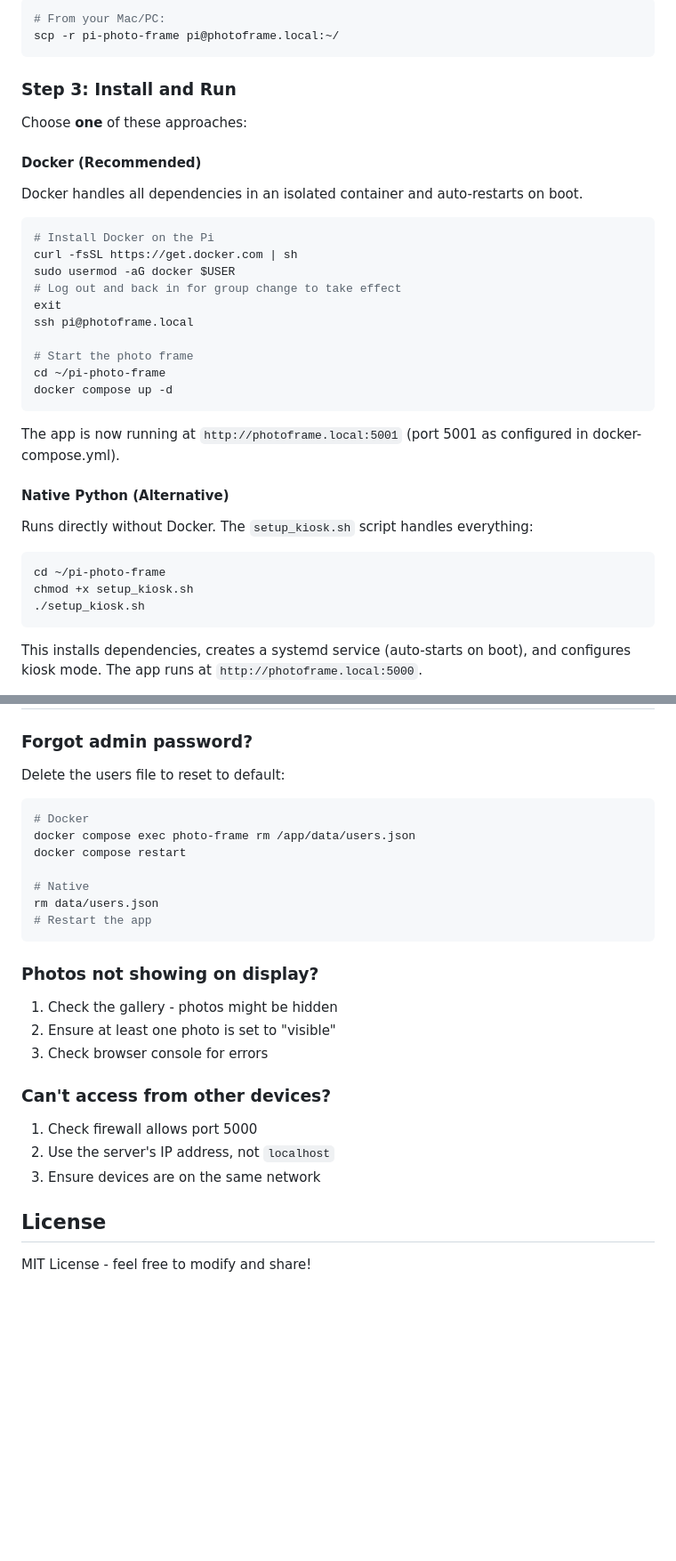
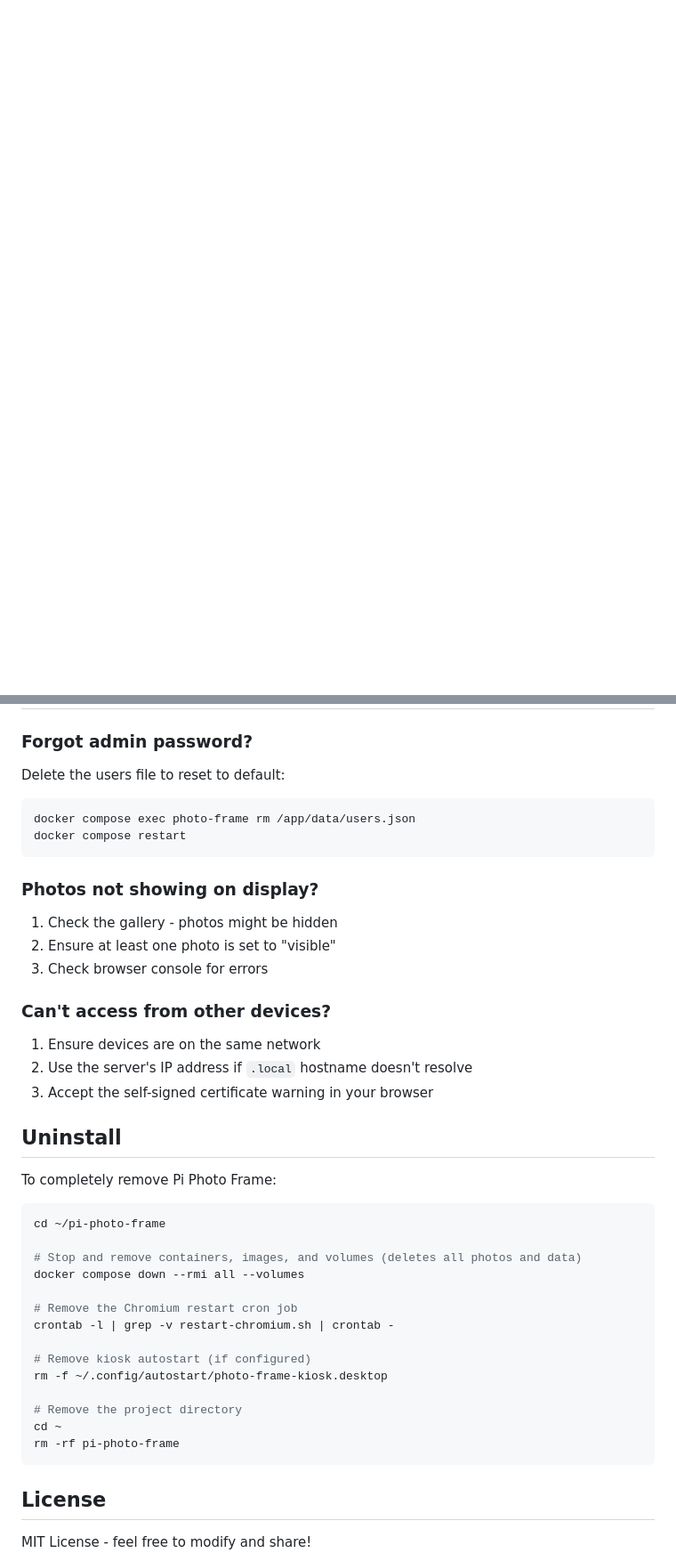
Before and after one commit to abwagner/pi-photo-frame, a Markdown page: README.md, 2 parts joined by grey strips. Shown at 89% size. GitHub-like rendering; blank space fills up the shorter version.

````diff
--- a/README.md
+++ b/README.md
@@ -79,41 +51 @@ cd pi-photo-frame
 
-```bash
-# From your Mac/PC:
-scp -r pi-photo-frame pi@photoframe.local:~/
-```
-
-### Step 3: Install and Run
-
-Choose **one** of these approaches:
-
-#### Docker (Recommended)
-
-Docker handles all dependencies in an isolated container and auto-restarts on boot.
-
-```bash
-# Install Docker on the Pi
-curl -fsSL https://get.docker.com | sh
-sudo usermod -aG docker $USER
-# Log out and back in for group change to take effect
-exit
-ssh pi@photoframe.local
-
-# Start the photo frame
-cd ~/pi-photo-frame
-docker compose up -d
-```
-
-The app is now running at `http://photoframe.local:5001` (port 5001 as configured in docker-compose.yml).
-
-#### Native Python (Alternative)
-
-Runs directly without Docker. The `setup_kiosk.sh` script handles everything:
-
-```bash
-cd ~/pi-photo-frame
-chmod +x setup_kiosk.sh
-./setup_kiosk.sh
-```
-
-This installs dependencies, creates a systemd service (auto-starts on boot), and configures kiosk mode. The app runs at `http://photoframe.local:5000`.
-
@@ -317,13 +198,8 @@ This allows the TV to show photos without login while protecting upload/manageme
 Delete the users file to reset to default:
 
 ```bash
-# Docker
 docker compose exec photo-frame rm /app/data/users.json
 docker compose restart
-
-# Native
-rm data/users.json
-# Restart the app
 ```
 
 ### Photos not showing on display?
@@ -334,9 +210,30 @@ rm data/users.json
 
 ### Can't access from other devices?
 
-1. Check firewall allows port 5000
-2. Use the server's IP address, not `localhost`
-3. Ensure devices are on the same network
+1. Ensure devices are on the same network
+2. Use the server's IP address if `.local` hostname doesn't resolve
+3. Accept the self-signed certificate warning in your browser
+
+## Uninstall
+
+To completely remove Pi Photo Frame:
+
+```bash
+cd ~/pi-photo-frame
+
+# Stop and remove containers, images, and volumes (deletes all photos and data)
+docker compose down --rmi all --volumes
+
+# Remove the Chromium restart cron job
+crontab -l | grep -v restart-chromium.sh | crontab -
+
+# Remove kiosk autostart (if configured)
+rm -f ~/.config/autostart/photo-frame-kiosk.desktop
+
+# Remove the project directory
+cd ~
+rm -rf pi-photo-frame
+```
 
 ## License
 
````
Also changed, not shown: other parts of README.md (+41 -120 lines).
